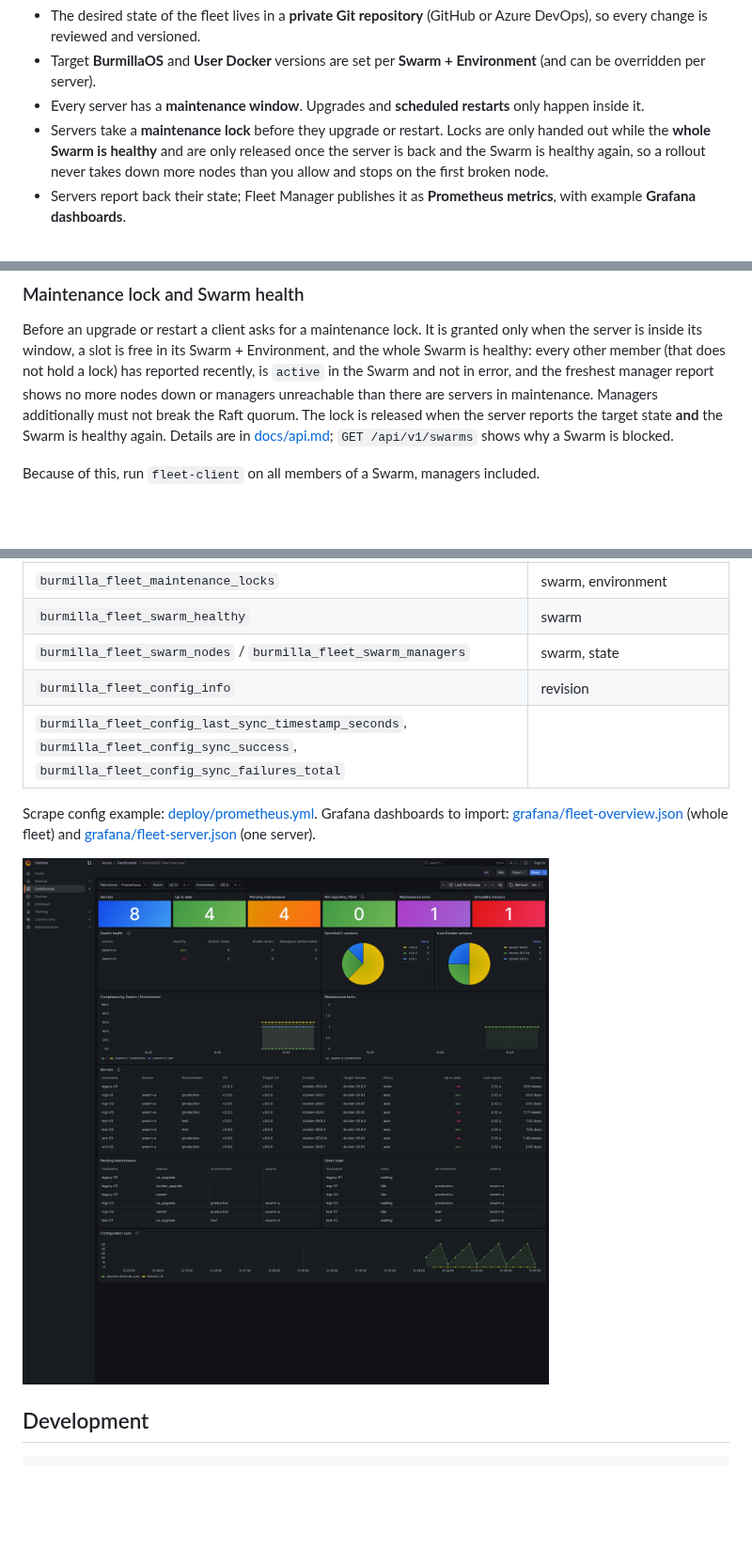
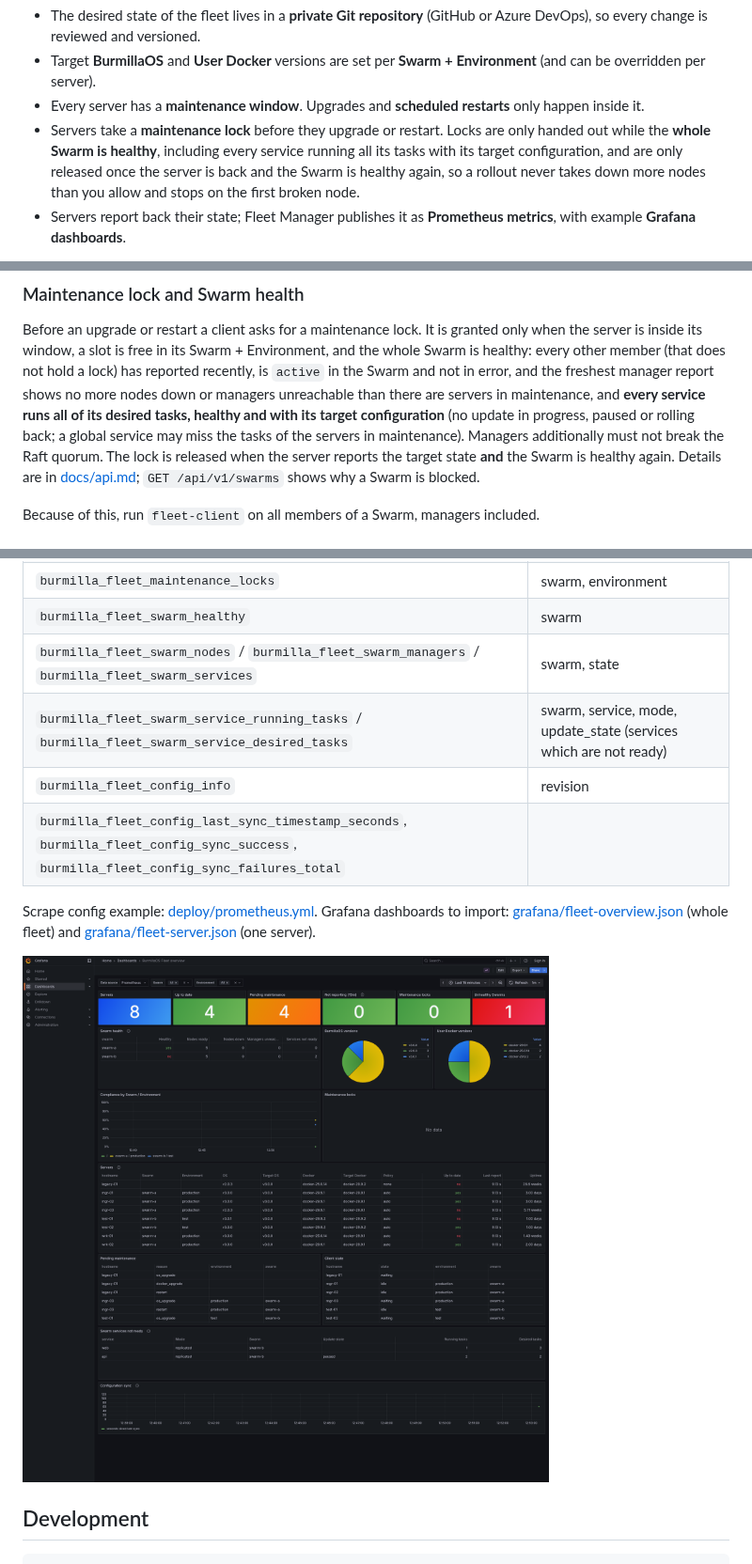
Before and after one commit to burmilla/os-fleet-manager, a Markdown page: README.md, 3 parts joined by grey strips. Shown at 94% size. GitHub-like rendering; pictures changed too: grafana/fleet-overview.png; blank space fills up the shorter version.

```diff
--- a/README.md
+++ b/README.md
@@ -12,7 +12,8 @@ which are part of a Docker Swarm:
 * Every server has a **maintenance window**. Upgrades and **scheduled
   restarts** only happen inside it.
 * Servers take a **maintenance lock** before they upgrade or restart. Locks are
-  only handed out while the **whole Swarm is healthy** and are only released
+  only handed out while the **whole Swarm is healthy**, including every
+  service running all its tasks with its target configuration, and are only released
   once the server is back and the Swarm is healthy again, so a rollout never
   takes down more nodes than you allow and stops on the first broken node.
 * Servers report back their state; Fleet Manager publishes it as
@@ -57,8 +58,10 @@ only when the server is inside its window, a slot is free in its Swarm +
 Environment, and the whole Swarm is healthy: every other member (that does not
 hold a lock) has reported recently, is `active` in the Swarm and not in error,
 and the freshest manager report shows no more nodes down or managers
-unreachable than there are servers in maintenance. Managers additionally must
-not break the Raft quorum. The lock is released when the server reports the
+unreachable than there are servers in maintenance, and **every service runs all
+of its desired tasks, healthy and with its target configuration** (no update in
+progress, paused or rolling back; a global service may miss the tasks of the
+servers in maintenance). Managers additionally must not break the Raft quorum. The lock is released when the server reports the
 target state **and** the Swarm is healthy again. Details are in
 [docs/api.md](docs/api.md); `GET /api/v1/swarms` shows why a Swarm is blocked.
 
@@ -136,7 +139,8 @@ maintenance windows. Put it on a trusted network. Full contract:
 | `burmilla_fleet_server_boot_timestamp_seconds` | hostname, swarm, environment |
 | `burmilla_fleet_maintenance_locks` | swarm, environment |
 | `burmilla_fleet_swarm_healthy` | swarm |
-| `burmilla_fleet_swarm_nodes` / `burmilla_fleet_swarm_managers` | swarm, state |
+| `burmilla_fleet_swarm_nodes` / `burmilla_fleet_swarm_managers` / `burmilla_fleet_swarm_services` | swarm, state |
+| `burmilla_fleet_swarm_service_running_tasks` / `burmilla_fleet_swarm_service_desired_tasks` | swarm, service, mode, update_state (services which are not ready) |
 | `burmilla_fleet_config_info` | revision |
 | `burmilla_fleet_config_last_sync_timestamp_seconds`, `burmilla_fleet_config_sync_success`, `burmilla_fleet_config_sync_failures_total` | |
 
```
Also changed, not shown: docs/api.md (+18 -6 lines), 5 other files.
